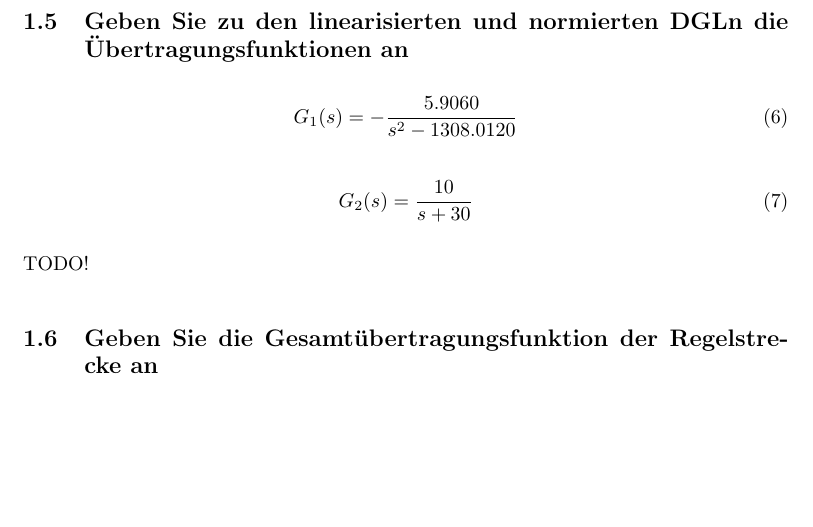
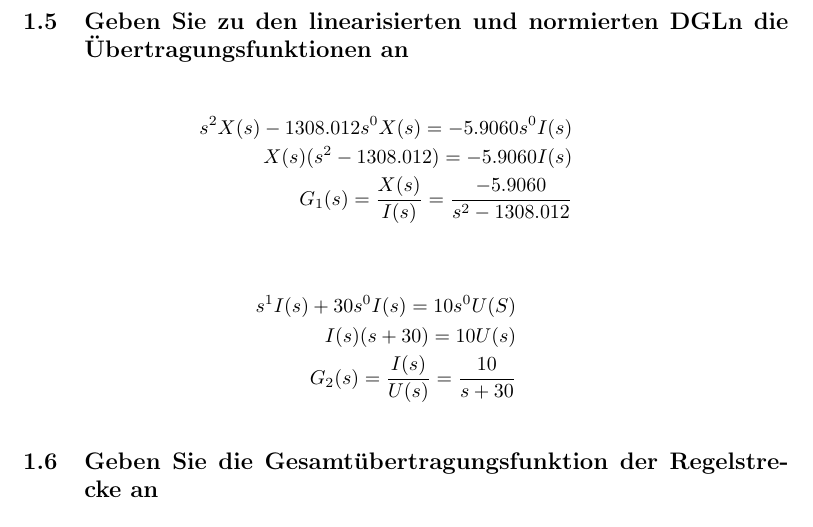
Before and after one commit to minf/minf_mo_p4, a LaTeX document (protocol.tex): part of page 4 of 4, cut so that both start at the same text, the shorter picture padded with empty space. Compiled offline with pdfLaTeX.

Commit message:
1e refined

```diff
--- a/protocol.tex
+++ b/protocol.tex
@@ -146,15 +146,17 @@ TODO?
 
 \subsection{Geben Sie zu den linearisierten und normierten DGLn die Übertragungsfunktionen an}
 
-\begin{equation}
-  G_1(s) = - \frac{5.9060}{s^2 - 1308.0120}
-\end{equation}
+\begin{eqnarray*}
+  s^2 X(s) - 1308.012 s^0 X(s) = -5.9060 s^0 I(s) \\
+  X(s)(s^2 - 1308.012) = -5.9060 I(s) \\
+  G_1(s) = \frac{X(s)}{I(s)} = \frac{-5.9060}{s^2 - 1308.012}
+\end{eqnarray*}
 
-\begin{equation}
-  G_2(s) = \frac{10}{s+30}
-\end{equation}
-
-TODO!
+\begin{eqnarray*}
+  s^1 I(s) + 30 s^0 I(s) = 10 s^0 U(S) \\
+  I(s)(s + 30) = 10 U(s) \\
+  G_2(s) = \frac{I(s)}{U(s)} = \frac{10}{s + 30}
+\end{eqnarray*}
 
 \subsection{Geben Sie die Gesamtübertragungsfunktion der Regelstrecke an}
 
```
Also changed, not shown: protocol.pdf, 1 other file.
